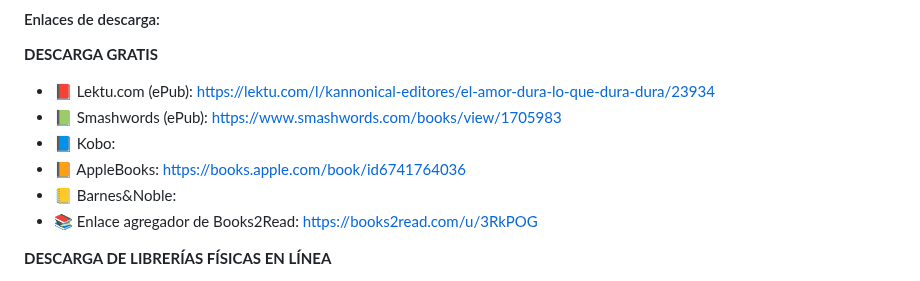
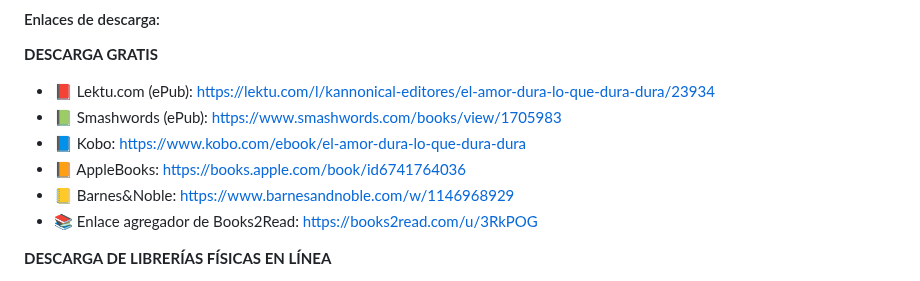
Before and after one commit to kannonical-editores/kannonical-editores.github.io, a Markdown page: README.md, the part around the change. Rendered like a GitHub page.

Commit message:
Update README.md
Se agregaron las ligas a Barnes&Noble y Kobo de "El amor dura lo que dura dura"

```diff
--- a/README.md
+++ b/README.md
@@ -380,9 +380,9 @@ Nuestra octava antología es de relatos eróticos, y sólo se participa por invi
 **DESCARGA GRATIS**
 * 📕 Lektu.com (ePub): [https://lektu.com/l/kannonical-editores/el-amor-dura-lo-que-dura-dura/23934](https://lektu.com/l/kannonical-editores/el-amor-dura-lo-que-dura-dura/23934)
 * 📗 Smashwords (ePub): [https://www.smashwords.com/books/view/1705983](https://www.smashwords.com/books/view/1705983)
-* 📘 Kobo:
+* 📘 Kobo: [https://www.kobo.com/ebook/el-amor-dura-lo-que-dura-dura](https://www.kobo.com/ebook/el-amor-dura-lo-que-dura-dura)
 * 📙 AppleBooks: [https://books.apple.com/book/id6741764036](https://books.apple.com/book/id6741764036)
-* 📒 Barnes&Noble:
+* 📒 Barnes&Noble: [https://www.barnesandnoble.com/w/1146968929](https://www.barnesandnoble.com/w/1146968929)
 * 📚 Enlace agregador de Books2Read: [https://books2read.com/u/3RkPOG](https://books2read.com/u/3RkPOG)
 
 **DESCARGA DE LIBRERÍAS FÍSICAS EN LÍNEA**
```
